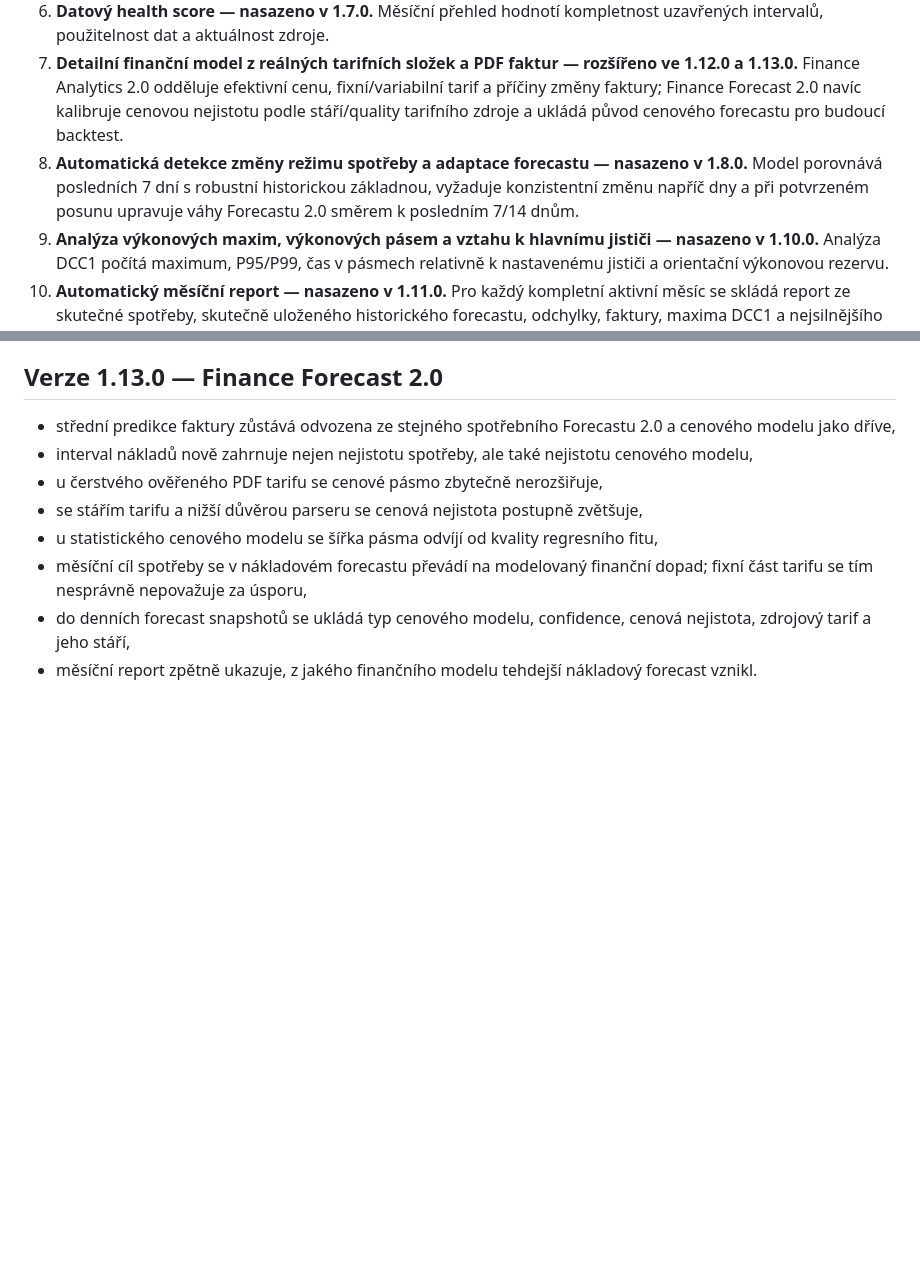
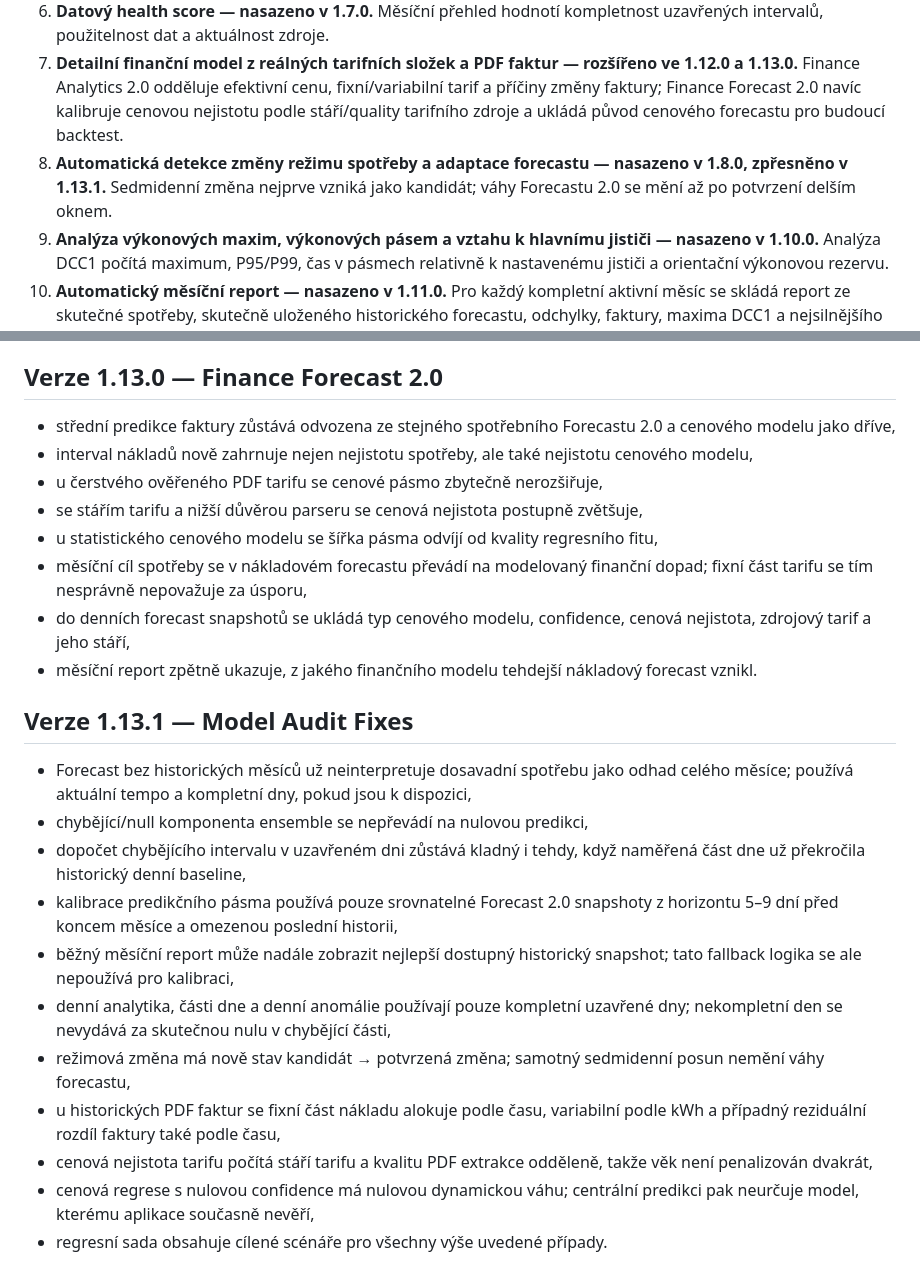
Before and after one commit to reisnerfrantisek-a11y/energo-prehled, a Markdown page: beta/ACTION_PLAN.md, 2 parts joined by grey strips. Drawn GitHub-style; blank space fills up the shorter version.

Commit message:
Document model audit fixes in 1.13.1

```diff
--- a/beta/ACTION_PLAN.md
+++ b/beta/ACTION_PLAN.md
@@ -9,7 +9,7 @@ Společný desetibodový **Akční plán** je aktivní od verze 1.7.0. Jednotliv
 5. **Další kumulativní pohledy a cílové trajektorie spotřeby — nasazeno v 1.9.0.** Uživatel může pro konkrétní měsíc zadat cíl v kWh. Denní i kumulativní graf zobrazují samostatnou cílovou trajektorii a stav proti cíli; cíl nijak nemění Forecast 2.0.
 6. **Datový health score — nasazeno v 1.7.0.** Měsíční přehled hodnotí kompletnost uzavřených intervalů, použitelnost dat a aktuálnost zdroje.
 7. **Detailní finanční model z reálných tarifních složek a PDF faktur — rozšířeno ve 1.12.0 a 1.13.0.** Finance Analytics 2.0 odděluje efektivní cenu, fixní/variabilní tarif a příčiny změny faktury; Finance Forecast 2.0 navíc kalibruje cenovou nejistotu podle stáří/quality tarifního zdroje a ukládá původ cenového forecastu pro budoucí backtest.
-8. **Automatická detekce změny režimu spotřeby a adaptace forecastu — nasazeno v 1.8.0.** Model porovnává posledních 7 dní s robustní historickou základnou, vyžaduje konzistentní změnu napříč dny a při potvrzeném posunu upravuje váhy Forecastu 2.0 směrem k posledním 7/14 dnům.
+8. **Automatická detekce změny režimu spotřeby a adaptace forecastu — nasazeno v 1.8.0, zpřesněno v 1.13.1.** Sedmidenní změna nejprve vzniká jako kandidát; váhy Forecastu 2.0 se mění až po potvrzení delším oknem.
 9. **Analýza výkonových maxim, výkonových pásem a vztahu k hlavnímu jističi — nasazeno v 1.10.0.** Analýza DCC1 počítá maximum, P95/P99, čas v pásmech relativně k nastavenému jističi a orientační výkonovou rezervu.
 10. **Automatický měsíční report — nasazeno v 1.11.0.** Pro každý kompletní aktivní měsíc se skládá report ze skutečné spotřeby, skutečně uloženého historického forecastu, odchylky, faktury, maxima DCC1 a nejsilnějšího dne.
 
@@ -118,3 +118,18 @@ Body 5, 8, 9 a 10 budou pokračovat v následujících verzích, aby se do jedno
 - měsíční cíl spotřeby se v nákladovém forecastu převádí na modelovaný finanční dopad; fixní část tarifu se tím nesprávně nepovažuje za úsporu,
 - do denních forecast snapshotů se ukládá typ cenového modelu, confidence, cenová nejistota, zdrojový tarif a jeho stáří,
 - měsíční report zpětně ukazuje, z jakého finančního modelu tehdejší nákladový forecast vznikl.
+
+
+## Verze 1.13.1 — Model Audit Fixes
+
+- Forecast bez historických měsíců už neinterpretuje dosavadní spotřebu jako odhad celého měsíce; používá aktuální tempo a kompletní dny, pokud jsou k dispozici,
+- chybějící/null komponenta ensemble se nepřevádí na nulovou predikci,
+- dopočet chybějícího intervalu v uzavřeném dni zůstává kladný i tehdy, když naměřená část dne už překročila historický denní baseline,
+- kalibrace predikčního pásma používá pouze srovnatelné Forecast 2.0 snapshoty z horizontu 5–9 dní před koncem měsíce a omezenou poslední historii,
+- běžný měsíční report může nadále zobrazit nejlepší dostupný historický snapshot; tato fallback logika se ale nepoužívá pro kalibraci,
+- denní analytika, části dne a denní anomálie používají pouze kompletní uzavřené dny; nekompletní den se nevydává za skutečnou nulu v chybějící části,
+- režimová změna má nově stav kandidát → potvrzená změna; samotný sedmidenní posun nemění váhy forecastu,
+- u historických PDF faktur se fixní část nákladu alokuje podle času, variabilní podle kWh a případný reziduální rozdíl faktury také podle času,
+- cenová nejistota tarifu počítá stáří tarifu a kvalitu PDF extrakce odděleně, takže věk není penalizován dvakrát,
+- cenová regrese s nulovou confidence má nulovou dynamickou váhu; centrální predikci pak neurčuje model, kterému aplikace současně nevěří,
+- regresní sada obsahuje cílené scénáře pro všechny výše uvedené případy.
```
